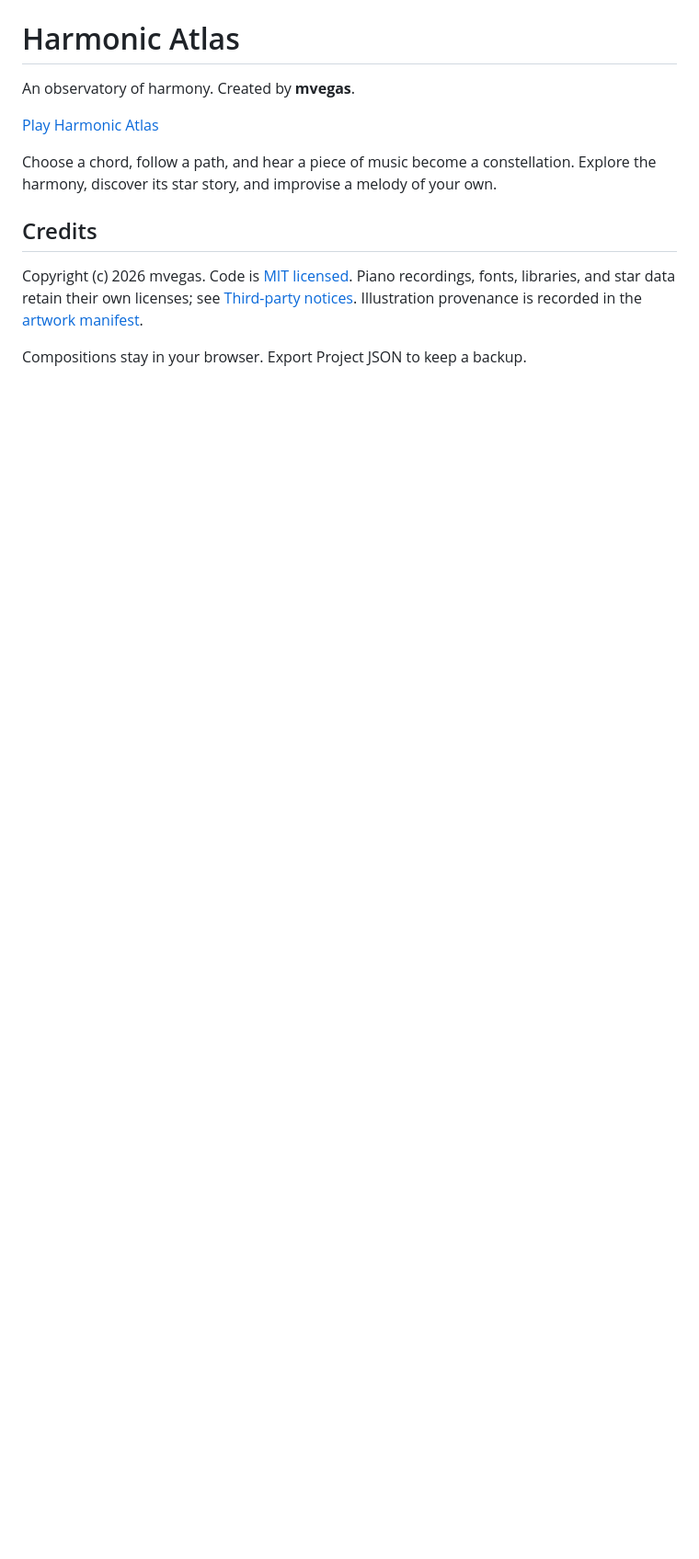
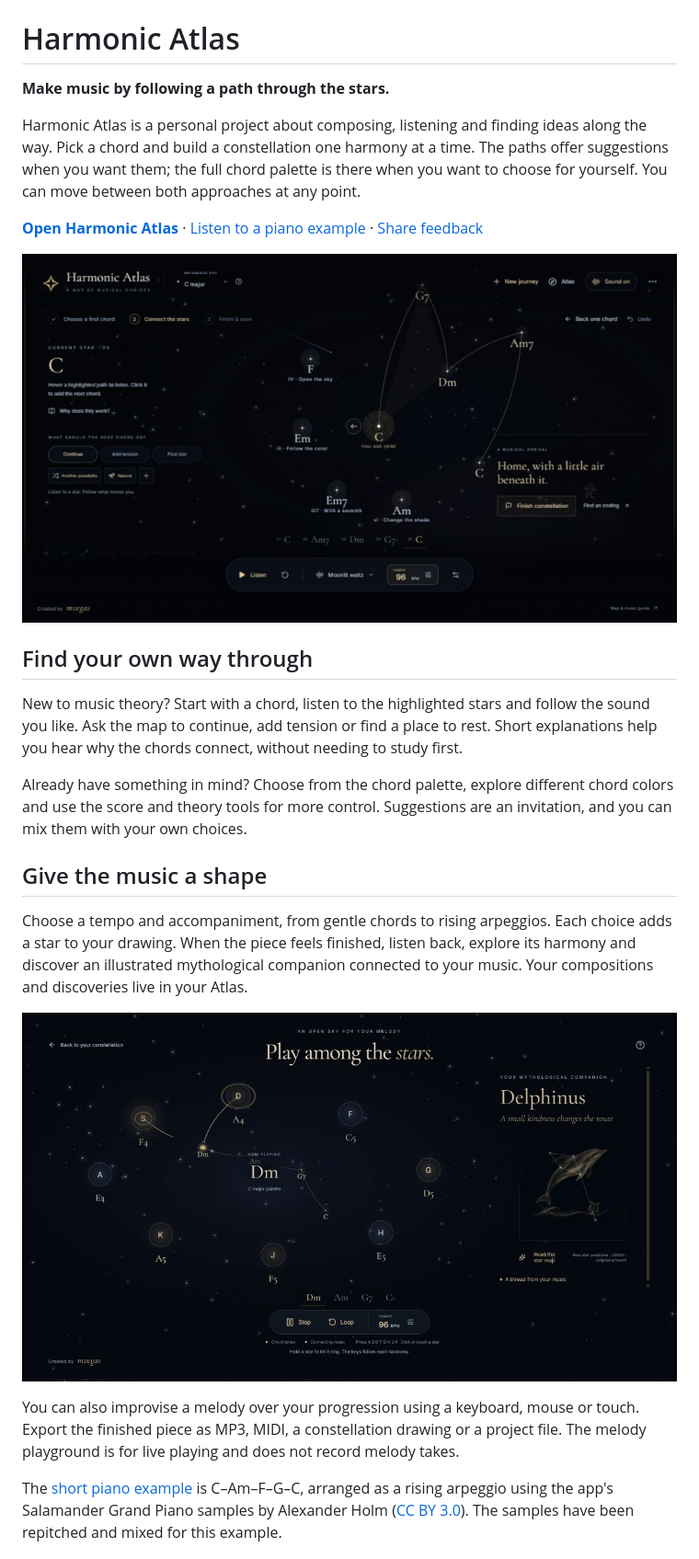
Before and after one commit to mvegas-lizard/harmonic-atlas-web, a Markdown page: README.md, the part around one of its changes. Shown at 92% size. Rendered like a GitHub page; pictures changed too: landing/journey.jpg (added), landing/melody.png (added); blank space fills up the shorter version.

Commit message:
Add illustrated project landing page

```diff
--- a/README.md
+++ b/README.md
@@ -1,13 +3,26 @@
 # Harmonic Atlas
 
-An observatory of harmony. Created by **mvegas**.
+**Make music by following a path through the stars.**
 
-[Play Harmonic Atlas](https://mvegas-lizard.github.io/harmonic-atlas-web/)
+Harmonic Atlas is a personal project about composing, listening and finding ideas along the way. Pick a chord and build a constellation one harmony at a time. The paths offer suggestions when you want them; the full chord palette is there when you want to choose for yourself. You can move between both approaches at any point.
 
-Choose a chord, follow a path, and hear a piece of music become a constellation. Explore the harmony, discover its star story, and improvise a melody of your own.
+**[Open Harmonic Atlas](https://mvegas-lizard.github.io/harmonic-atlas-web/)** · [Listen to a piano example](landing/arpeggio-example.mp3) · [Share feedback](https://github.com/mvegas-lizard/harmonic-atlas-web/issues)
 
-## Credits
+![A journey through suggested chords and a growing constellation](landing/journey.jpg)
 
-Copyright (c) 2026 mvegas. Code is [MIT licensed](LICENSE). Piano recordings, fonts, libraries, and star data retain their own licenses; see [Third-party notices](THIRD_PARTY_NOTICES.md). Illustration provenance is recorded in the [artwork manifest](art/myths/manifest.json).
+## Find your own way through
 
-Compositions stay in your browser. Export Project JSON to keep a backup.
+New to music theory? Start with a chord, listen to the highlighted stars and follow the sound you like. Ask the map to continue, add tension or find a place to rest. Short explanations help you hear why the chords connect, without needing to study first.
+
+Already have something in mind? Choose from the chord palette, explore different chord colors and use the score and theory tools for more control. Suggestions are an invitation, and you can mix them with your own choices.
+
+## Give the music a shape
+
+Choose a tempo and accompaniment, from gentle chords to rising arpeggios. Each choice adds a star to your drawing. When the piece feels finished, listen back, explore its harmony and discover an illustrated mythological companion connected to your music. Your compositions and discoveries live in your Atlas.
+
+![A melody playground with a constellation and its mythological companion](landing/melody.png)
+
+You can also improvise a melody over your progression using a keyboard, mouse or touch. Export the finished piece as MP3, MIDI, a constellation drawing or a project file. The melody playground is for live playing and does not record melody takes.
+
+The [short piano example](landing/arpeggio-example.mp3) is C–Am–F–G–C, arranged as a rising arpeggio using the app's Salamander Grand Piano samples by Alexander Holm ([CC BY 3.0](https://creativecommons.org/licenses/by/3.0/)). The samples have been repitched and mixed for this example.
+
```
Also changed, not shown: other parts of README.md (+11 -0 lines), landing/banner.png (added), 1 other file.
